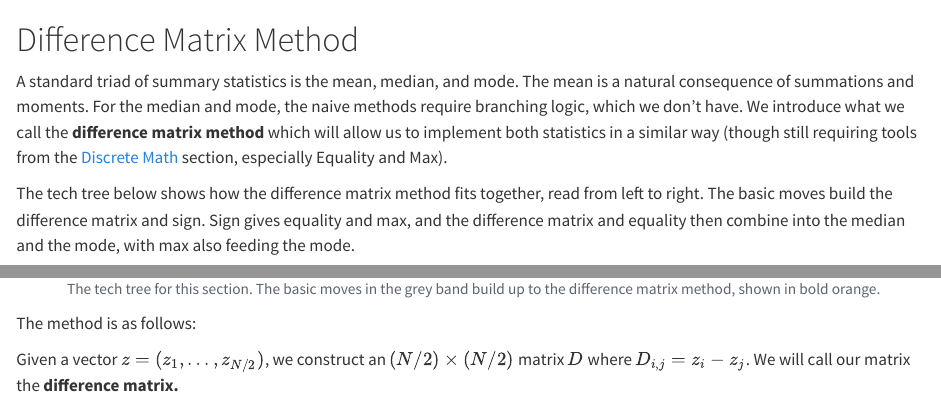
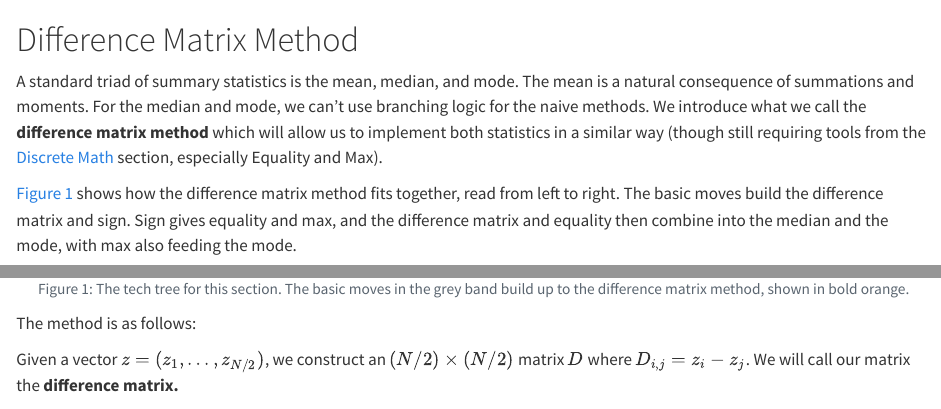
Before and after one commit to camcos-sjsu/fhe-intro-book, a Quarto document (statistics/difference-matrix.qmd): the page in a window 1100 px wide, from its top, and a second part further down, joined at a grey line. Rendered offline with R 4.5, knitr and Pandoc in place of Quarto, with nearby package versions.

Commit message:
reworded sentence, added figure label

````diff
--- a/statistics/difference-matrix.qmd
+++ b/statistics/difference-matrix.qmd
@@ -1,11 +1,11 @@
 # Difference Matrix Method
 
-A standard triad of summary statistics is the mean, median, and mode. The mean is a natural consequence of summations and moments. For the median and mode, the naive methods require branching logic, which we don't have. We introduce what we call the **difference matrix method** which will allow us to implement both statistics in a similar way (though still requiring tools from the [Discrete Math](/sign/intro.qmd) section, especially Equality and Max).
+A standard triad of summary statistics is the mean, median, and mode. The mean is a natural consequence of summations and moments. For the median and mode, we can't use branching logic for the naive methods. We introduce what we call the **difference matrix method** which will allow us to implement both statistics in a similar way (though still requiring tools from the [Discrete Math](/sign/intro.qmd) section, especially Equality and Max).
 
-The tech tree below shows how the difference matrix method fits together, read from left to right. The basic moves build the difference matrix and sign. Sign gives equality and max, and the difference matrix and equality then combine into the median and the mode, with max also feeding the mode.
+@fig-tech-tree shows how the difference matrix method fits together, read from left to right. The basic moves build the difference matrix and sign. Sign gives equality and max, and the difference matrix and equality then combine into the median and the mode, with max also feeding the mode.
 
 ```{r}
-#| label: dm-tech-tree
+#| label: fig-tech-tree
 #| echo: false
 #| warning: false
 #| message: false
````
Also changed, not shown: statistics/difference-matrix.qmd (6 more changed lines).
